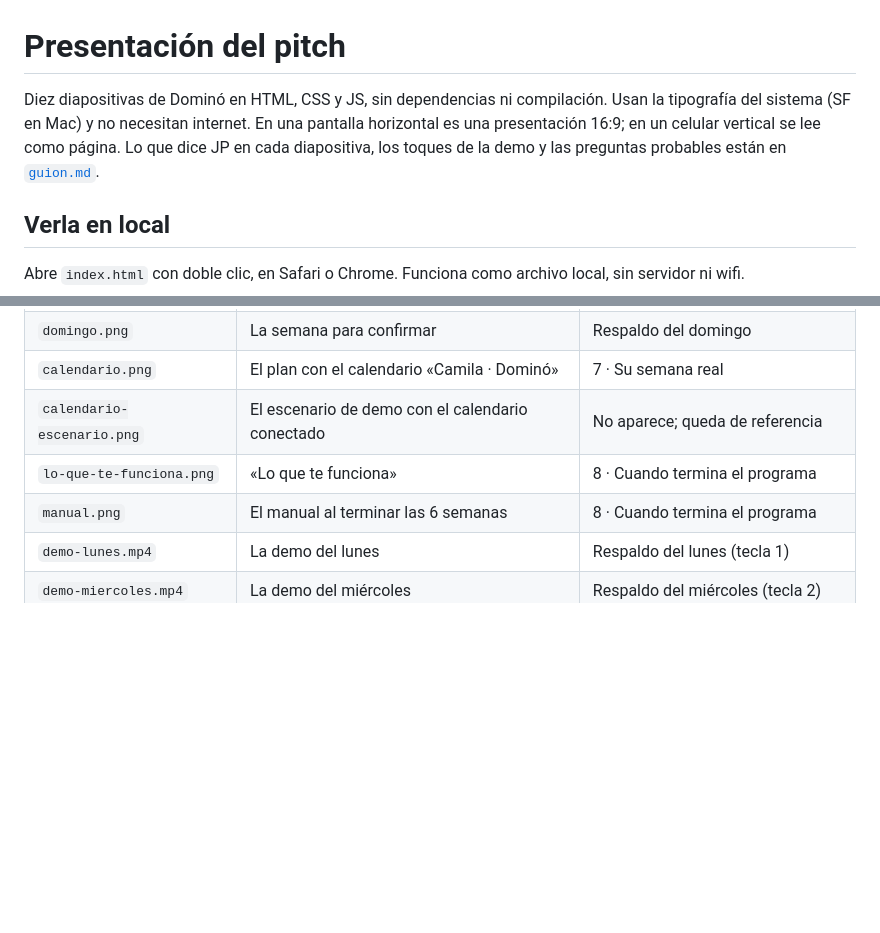
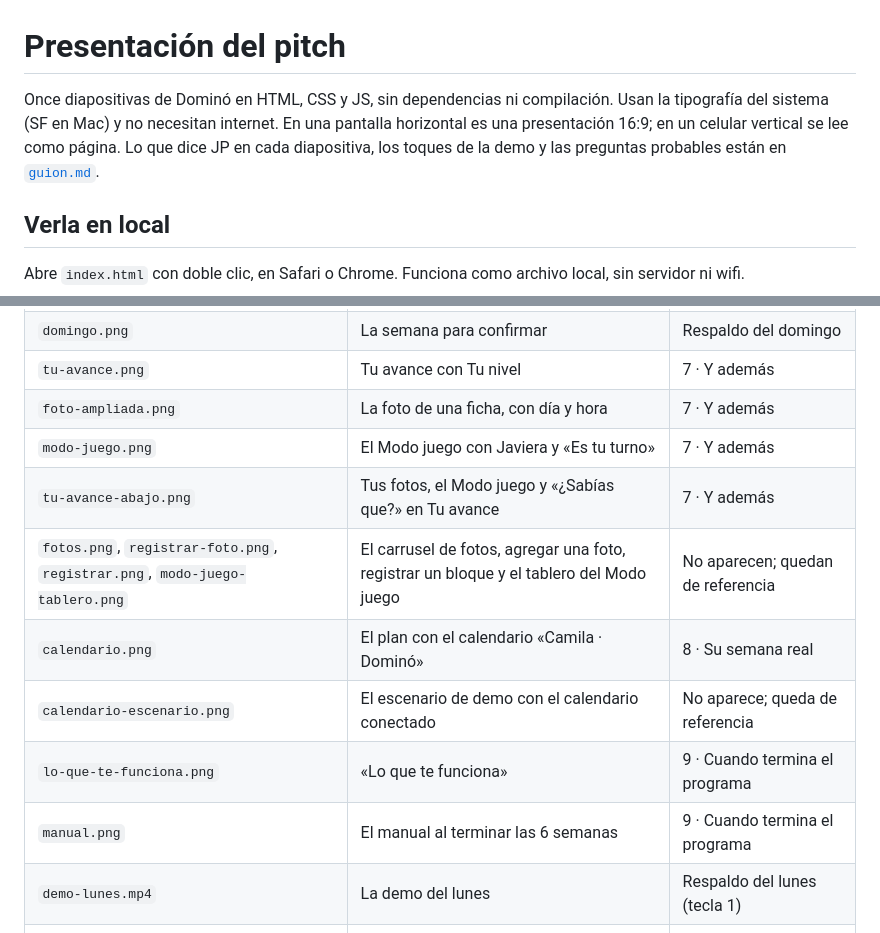
Before and after one commit to jpmeniconi/efecto-domino, a Markdown page: presentacion/README.md, 2 parts joined by grey strips. Rendered like a GitHub page; blank space fills up the shorter version.

Commit message:
README de la presentación: once diapositivas y las capturas de «Y además»
Co-Authored-By: Claude Opus 5.5 <noreply@anthropic.com>
Claude-Session: https://claude.ai/code/session_01MPDi8QFTmcq1K1S7fXfxGS

```diff
--- a/presentacion/README.md
+++ b/presentacion/README.md
@@ -1,6 +1,6 @@
 # Presentación del pitch
 
-Diez diapositivas de Dominó en HTML, CSS y JS, sin dependencias ni compilación. Usan la tipografía del sistema (SF en Mac) y no necesitan internet. En una pantalla horizontal es una presentación 16:9; en un celular vertical se lee como página. Lo que dice JP en cada diapositiva, los toques de la demo y las preguntas probables están en [`guion.md`](guion.md).
+Once diapositivas de Dominó en HTML, CSS y JS, sin dependencias ni compilación. Usan la tipografía del sistema (SF en Mac) y no necesitan internet. En una pantalla horizontal es una presentación 16:9; en un celular vertical se lee como página. Lo que dice JP en cada diapositiva, los toques de la demo y las preguntas probables están en [`guion.md`](guion.md).
 
 ## Verla en local
 
@@ -48,10 +48,15 @@ Van en `medios/` con estos nombres. Mientras falte alguno, su iPhone muestra el
 | `meta-estimada.png` | La meta corrida 2 días y el «Ajuste al plan» | Respaldo del miércoles, si falta el video |
 | `programa.png` | El programa completo | Respaldo del programa |
 | `domingo.png` | La semana para confirmar | Respaldo del domingo |
-| `calendario.png` | El plan con el calendario «Camila · Dominó» | 7 · Su semana real |
+| `tu-avance.png` | Tu avance con Tu nivel | 7 · Y además |
+| `foto-ampliada.png` | La foto de una ficha, con día y hora | 7 · Y además |
+| `modo-juego.png` | El Modo juego con Javiera y «Es tu turno» | 7 · Y además |
+| `tu-avance-abajo.png` | Tus fotos, el Modo juego y «¿Sabías que?» en Tu avance | 7 · Y además |
+| `fotos.png`, `registrar-foto.png`, `registrar.png`, `modo-juego-tablero.png` | El carrusel de fotos, agregar una foto, registrar un bloque y el tablero del Modo juego | No aparecen; quedan de referencia |
+| `calendario.png` | El plan con el calendario «Camila · Dominó» | 8 · Su semana real |
 | `calendario-escenario.png` | El escenario de demo con el calendario conectado | No aparece; queda de referencia |
-| `lo-que-te-funciona.png` | «Lo que te funciona» | 8 · Cuando termina el programa |
-| `manual.png` | El manual al terminar las 6 semanas | 8 · Cuando termina el programa |
+| `lo-que-te-funciona.png` | «Lo que te funciona» | 9 · Cuando termina el programa |
+| `manual.png` | El manual al terminar las 6 semanas | 9 · Cuando termina el programa |
 | `demo-lunes.mp4` | La demo del lunes | Respaldo del lunes (tecla 1) |
 | `demo-miercoles.mp4` | La demo del miércoles | Respaldo del miércoles (tecla 2) |
 | `demo-programa.mp4` | El programa completo | Respaldo del programa (tecla 4) |
```
